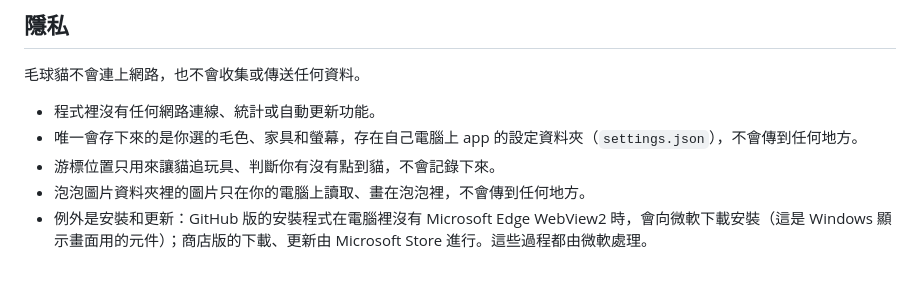
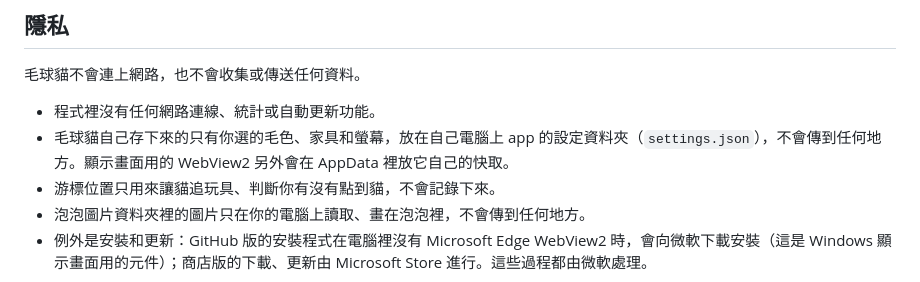
Before and after one commit to chyhhwen/Yarncat, a Markdown page: README.md, the part around the change. GitHub-like rendering.

```diff
--- a/README.md
+++ b/README.md
@@ -117,7 +117,7 @@ npm run tauri dev
 毛球貓不會連上網路，也不會收集或傳送任何資料。
 
 - 程式裡沒有任何網路連線、統計或自動更新功能。
-- 唯一會存下來的是你選的毛色、家具和螢幕，存在自己電腦上 app 的設定資料夾（`settings.json`），不會傳到任何地方。
+- 毛球貓自己存下來的只有你選的毛色、家具和螢幕，放在自己電腦上 app 的設定資料夾（`settings.json`），不會傳到任何地方。顯示畫面用的 WebView2 另外會在 AppData 裡放它自己的快取。
 - 游標位置只用來讓貓追玩具、判斷你有沒有點到貓，不會記錄下來。
 - 泡泡圖片資料夾裡的圖片只在你的電腦上讀取、畫在泡泡裡，不會傳到任何地方。
 - 例外是安裝和更新：GitHub 版的安裝程式在電腦裡沒有 Microsoft Edge WebView2 時，會向微軟下載安裝（這是 Windows 顯示畫面用的元件）；商店版的下載、更新由 Microsoft Store 進行。這些過程都由微軟處理。
```
